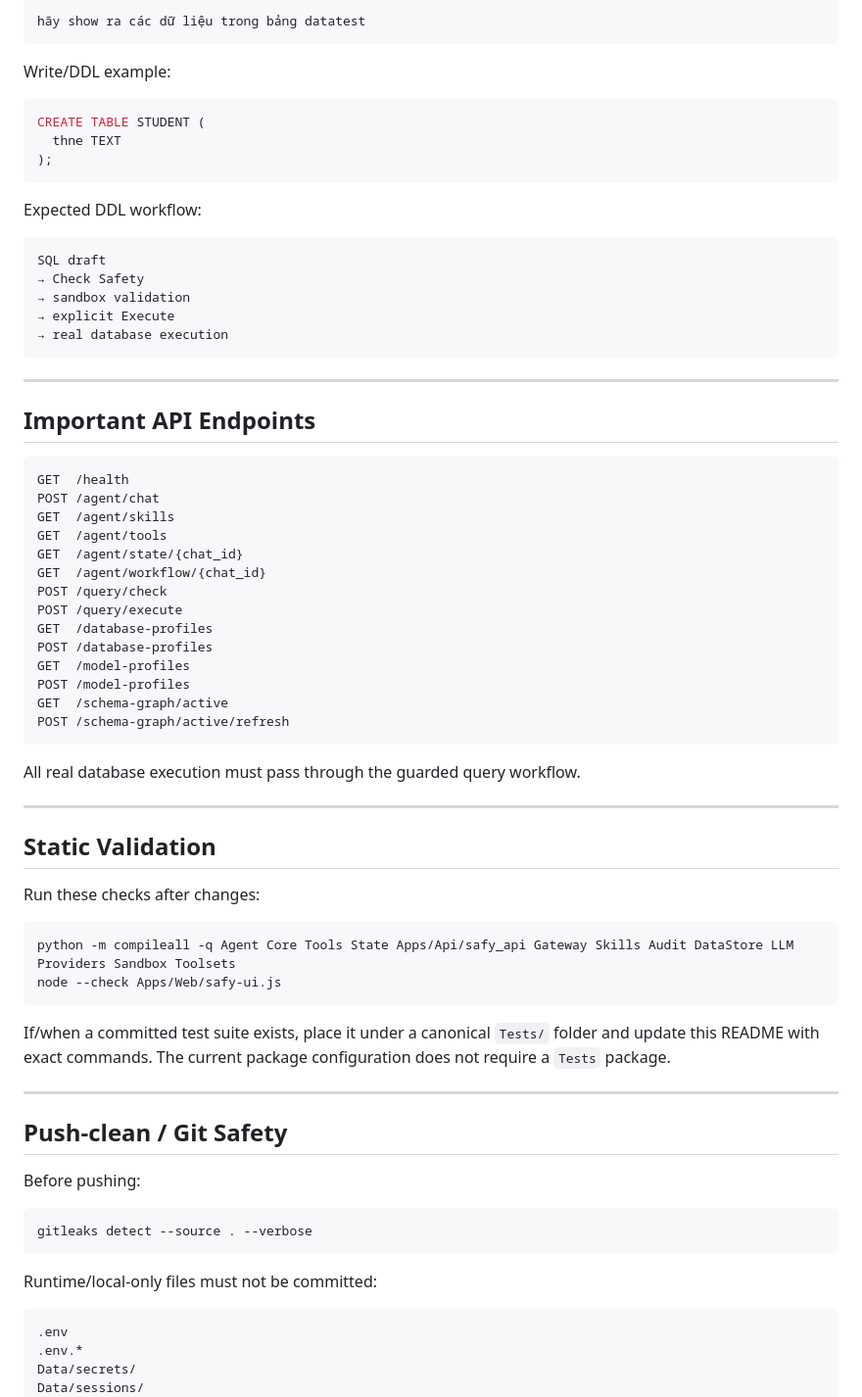
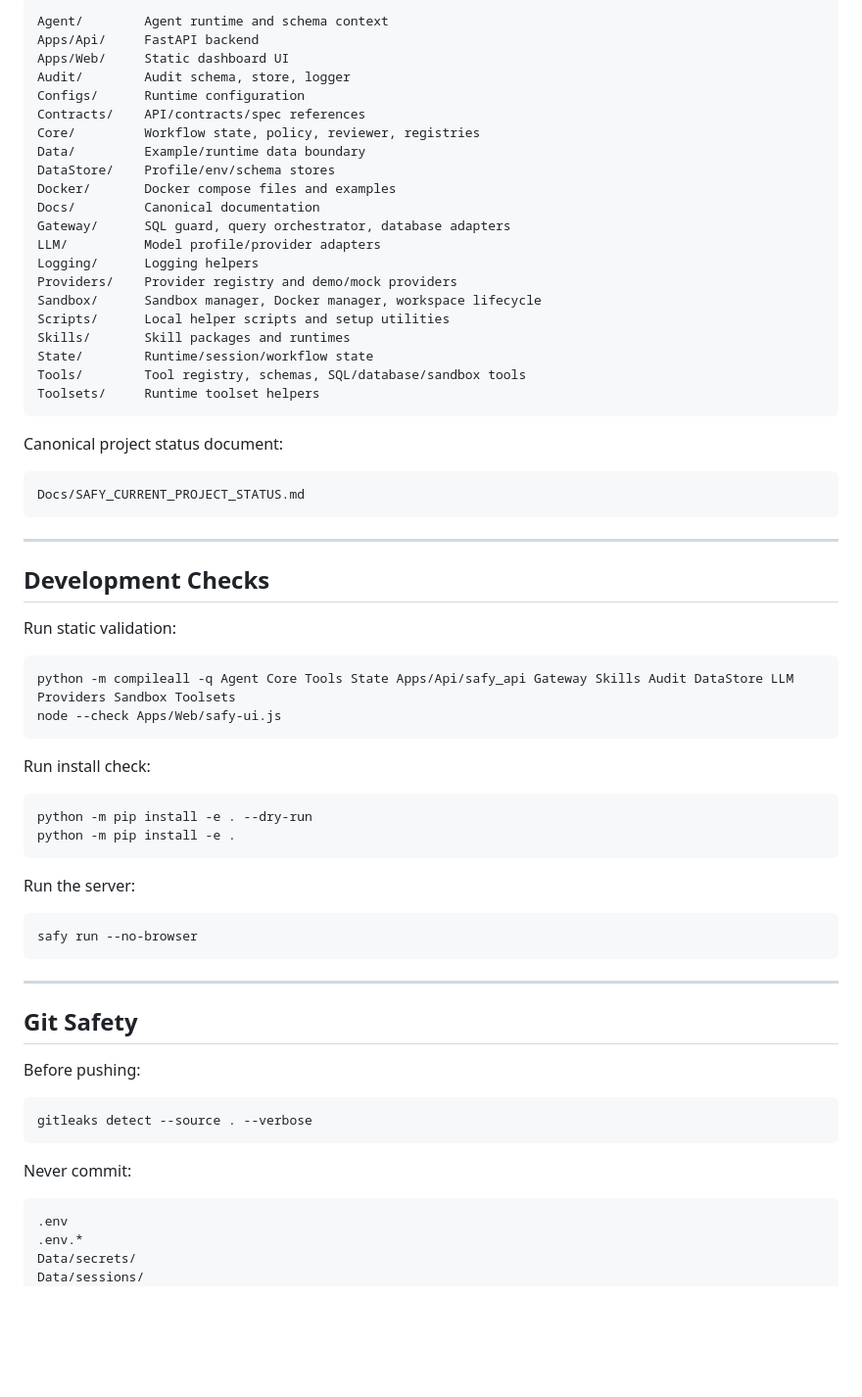
Before and after one commit to Sadowiz1807/SAFY, a Markdown page: README.md, the part around one of its changes. Shown at 98% size. Drawn GitHub-style; blank space fills up the shorter version.

````diff
--- a/README.md
+++ b/README.md
@@ -142,65 +247,61 @@ Read-only example:
 
 ```text
-hãy show ra các dữ liệu trong bảng datatest
+Agent/        Agent runtime and schema context
+Apps/Api/     FastAPI backend
+Apps/Web/     Static dashboard UI
+Audit/        Audit schema, store, logger
+Configs/      Runtime configuration
+Contracts/    API/contracts/spec references
+Core/         Workflow state, policy, reviewer, registries
+Data/         Example/runtime data boundary
+DataStore/    Profile/env/schema stores
+Docker/       Docker compose files and examples
+Docs/         Canonical documentation
+Gateway/      SQL guard, query orchestrator, database adapters
+LLM/          Model profile/provider adapters
+Logging/      Logging helpers
+Providers/    Provider registry and demo/mock providers
+Sandbox/      Sandbox manager, Docker manager, workspace lifecycle
+Scripts/      Local helper scripts and setup utilities
+Skills/       Skill packages and runtimes
+State/        Runtime/session/workflow state
+Tools/        Tool registry, schemas, SQL/database/sandbox tools
+Toolsets/     Runtime toolset helpers
 ```
 
-Write/DDL example:
-
-```sql
-CREATE TABLE STUDENT (
-  thne TEXT
-);
-```
-
-Expected DDL workflow:
+Canonical project status document:
 
 ```text
-SQL draft
-→ Check Safety
-→ sandbox validation
-→ explicit Execute
-→ real database execution
+Docs/SAFY_CURRENT_PROJECT_STATUS.md
 ```
 
 ---
 
-## Important API Endpoints
+## Development Checks
 
-```text
-GET  /health
-POST /agent/chat
-GET  /agent/skills
-GET  /agent/tools
-GET  /agent/state/{chat_id}
-GET  /agent/workflow/{chat_id}
-POST /query/check
-POST /query/execute
-GET  /database-profiles
-POST /database-profiles
-GET  /model-profiles
-POST /model-profiles
-GET  /schema-graph/active
-POST /schema-graph/active/refresh
-```
-
-All real database execution must pass through the guarded query workflow.
-
----
-
-## Static Validation
-
-Run these checks after changes:
+Run static validation:
 
 ```powershell
 python -m compileall -q Agent Core Tools State Apps/Api/safy_api Gateway Skills Audit DataStore LLM Providers Sandbox Toolsets
 node --check Apps/Web/safy-ui.js
 ```
 
-If/when a committed test suite exists, place it under a canonical `Tests/` folder and update this README with exact commands. The current package configuration does not require a `Tests` package.
+Run install check:
+
+```powershell
+python -m pip install -e . --dry-run
+python -m pip install -e .
+```
+
+Run the server:
+
+```powershell
+safy run --no-browser
+```
 
 ---
 
-## Push-clean / Git Safety
+## Git Safety
 
 Before pushing:
 
@@ -208,7 +309,7 @@ Before pushing:
 gitleaks detect --source . --verbose
 ```
 
-Runtime/local-only files must not be committed:
+Never commit:
 
 ```text
 .env
````
Also changed, not shown: other parts of README.md (+226 -99 lines).
